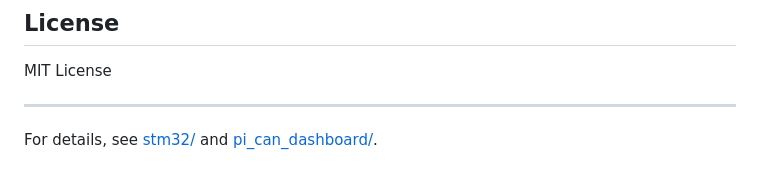
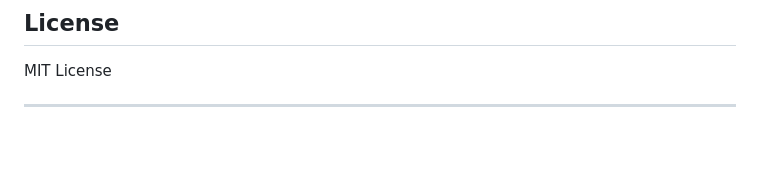
Before and after one commit to brodenn/canbus_project, a Markdown page: README.md, the part around the change. Drawn GitHub-style; blank space fills up the shorter version.

Commit message:
Remove redundant lines from README.md for clarity

```diff
--- a/README.md
+++ b/README.md
@@ -142,5 +142,3 @@ README.md
 MIT License
 
 ---
-
-For details, see [stm32/](stm32/) and [pi_can_dashboard/](pi_can_dashboard/).
```
